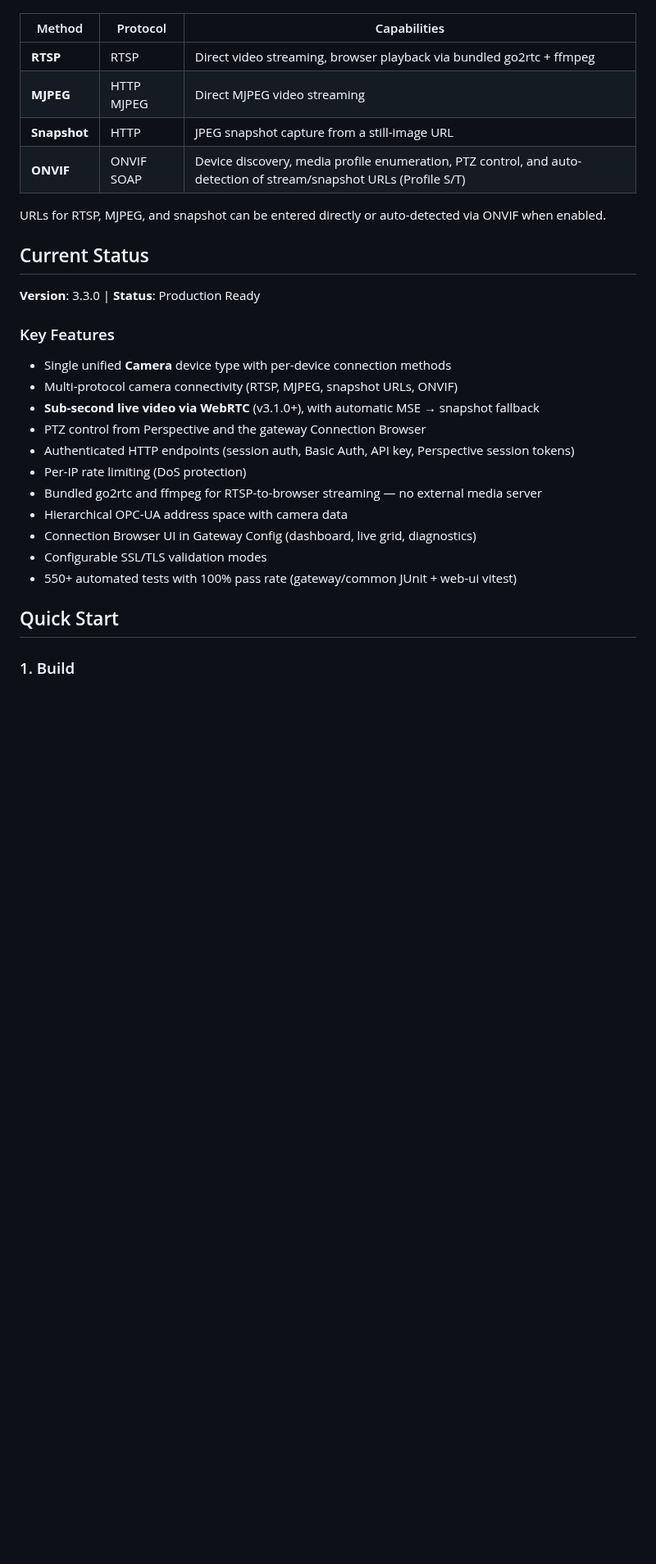
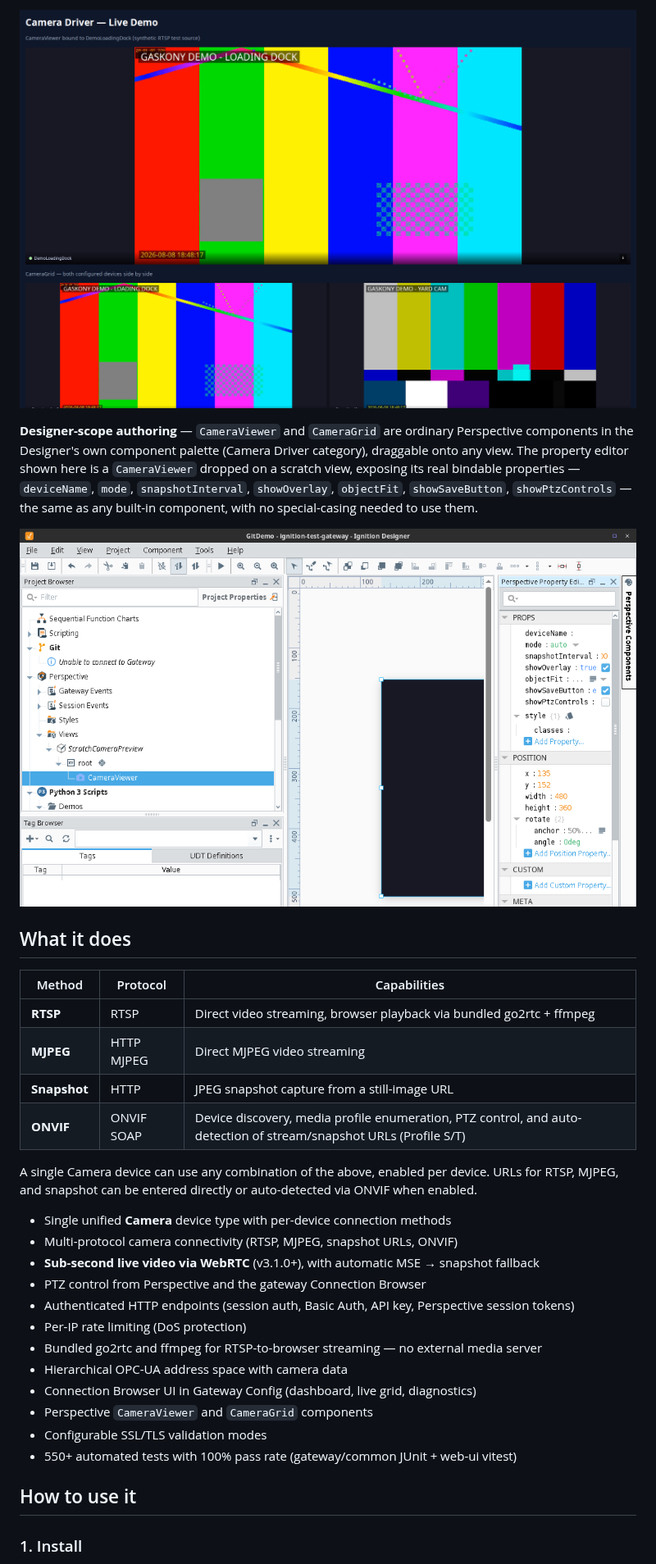
Before and after one commit to Gaskony-Ignition/module-camera-driver, a Markdown page: README.md, the part around one of its changes. Shown at 82% size. Drawn GitHub-style; pictures changed too: docs/images/designer-perspective-palette.png (added), docs/images/perspective-camera-viewer-grid.png (added); blank space fills up the shorter version.

```diff
--- a/README.md
+++ b/README.md
@@ -26,3 +52,16 @@ A single Camera device can use any combination of the following:
+![Perspective view with a CameraViewer component on top and a two-camera CameraGrid below, both showing live video](docs/images/perspective-camera-viewer-grid.png)
+
+**Designer-scope authoring** — `CameraViewer` and `CameraGrid` are ordinary
+Perspective components in the Designer's own component palette (Camera Driver
+category), draggable onto any view. The property editor shown here is a
+`CameraViewer` dropped on a scratch view, exposing its real bindable
+properties — `deviceName`, `mode`, `snapshotInterval`, `showOverlay`,
+`objectFit`, `showSaveButton`, `showPtzControls` — the same as any built-in
+component, with no special-casing needed to use them.
+
+![Designer property editor for a CameraViewer component dropped on a scratch view, showing its deviceName, mode, snapshotInterval and other bindable properties](docs/images/designer-perspective-palette.png)
+
+## What it does
 
 | Method | Protocol | Capabilities |
 | -------- | ---------- | ------------- |
@@ -31,13 +70,9 @@ A single Camera device can use any combination of the following:
 | **Snapshot** | HTTP | JPEG snapshot capture from a still-image URL |
 | **ONVIF** | ONVIF SOAP | Device discovery, media profile enumeration, PTZ control, and auto-detection of stream/snapshot URLs (Profile S/T) |
 
-URLs for RTSP, MJPEG, and snapshot can be entered directly or auto-detected via ONVIF when enabled.
-
-## Current Status
-
-**Version**: 3.3.0 | **Status**: Production Ready
-
-### Key Features
+A single Camera device can use any combination of the above, enabled per
+device. URLs for RTSP, MJPEG, and snapshot can be entered directly or
+auto-detected via ONVIF when enabled.
 
 - Single unified **Camera** device type with per-device connection methods
 - Multi-protocol camera connectivity (RTSP, MJPEG, snapshot URLs, ONVIF)
@@ -48,10 +83,11 @@ URLs for RTSP, MJPEG, and snapshot can be entered directly or auto-detected via
 - Bundled go2rtc and ffmpeg for RTSP-to-browser streaming — no external media server
 - Hierarchical OPC-UA address space with camera data
 - Connection Browser UI in Gateway Config (dashboard, live grid, diagnostics)
+- Perspective `CameraViewer` and `CameraGrid` components
 - Configurable SSL/TLS validation modes
 - 550+ automated tests with 100% pass rate (gateway/common JUnit + web-ui vitest)
 
-## Quick Start
+## How to use it
 
-### 1. Build
+### 1. Install
 
```
Also changed, not shown: other parts of README.md (+87 -20 lines), docs/CAMERA_COMPATIBILITY.md (+1 -1 lines), docs/KNOWN_ISSUES.md (added, +42 -0 lines), docs/images/camera-devices-list.png (added), docs/images/gateway-live-view-grid.png (added), 1 other file.
